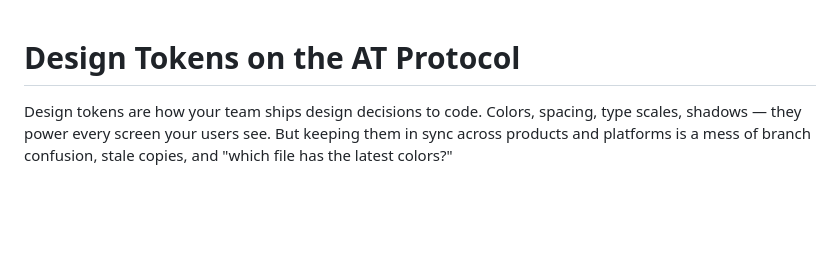
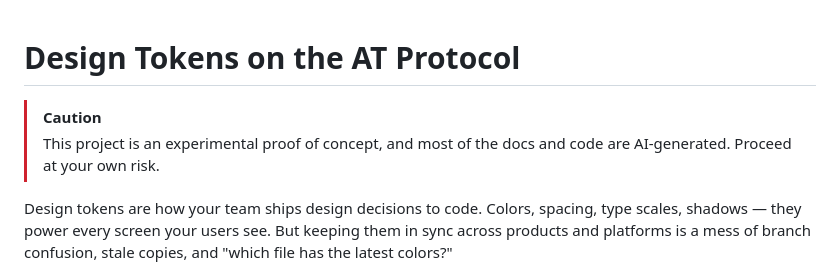
Before and after one commit to designtxt/at-design-tokens, a Markdown page: README.md, the part around the change. GitHub-like rendering; blank space fills up the shorter version.

Commit message:
Added warning to README

```diff
--- a/README.md
+++ b/README.md
@@ -1,4 +1,7 @@
 # Design Tokens on the AT Protocol
+
+> [!CAUTION]
+> This project is an experimental proof of concept, and most of the docs and code are AI-generated. Proceed at your own risk.
 
 Design tokens are how your team ships design decisions to code. Colors, spacing, type scales, shadows — they power every screen your users see. But keeping them in sync across products and platforms is a mess of branch confusion, stale copies, and "which file has the latest colors?"
 
```
